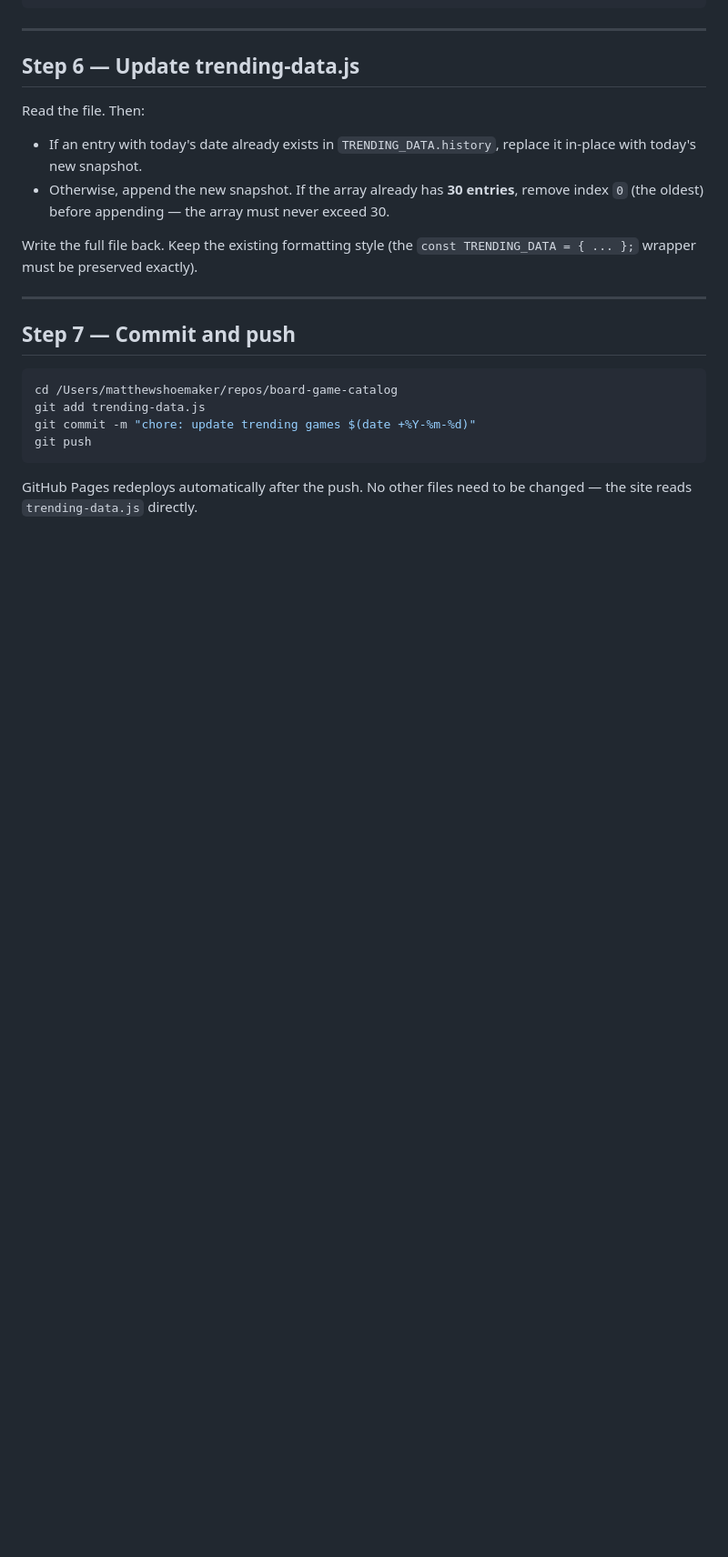
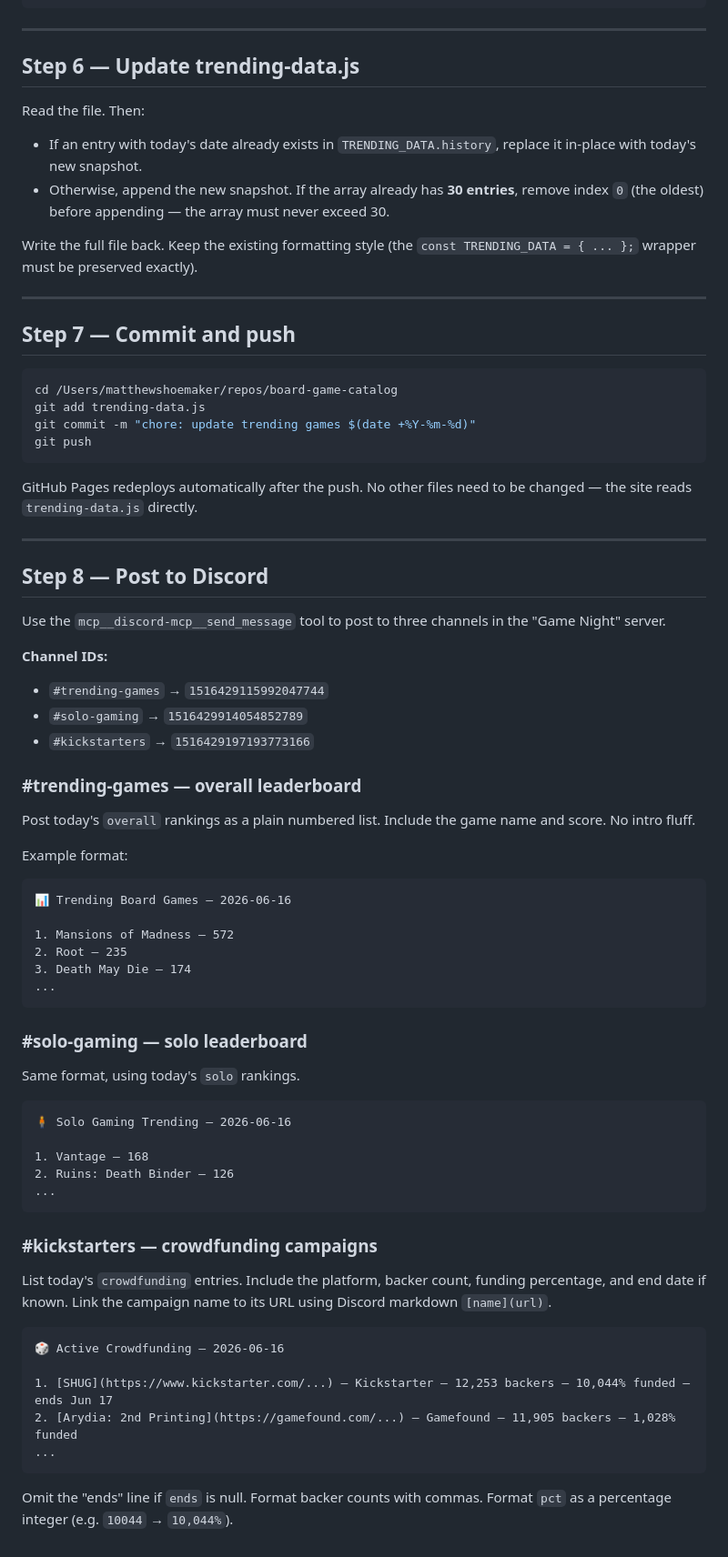
Before and after one commit to mattshoe/board-game-catalog, a Markdown page: .claude/commands/update-trending.md, the part around the change. Shown at 91% size. Drawn GitHub-style; blank space fills up the shorter version.

Commit message:
feat: add discord posting step to update-trending skill

````diff
--- a/.claude/commands/update-trending.md
+++ b/.claude/commands/update-trending.md
@@ -176,3 +176,54 @@ git push
 ```
 
 GitHub Pages redeploys automatically after the push. No other files need to be changed — the site reads `trending-data.js` directly.
+
+---
+
+## Step 8 — Post to Discord
+
+Use the `mcp__discord-mcp__send_message` tool to post to three channels in the "Game Night" server.
+
+**Channel IDs:**
+- `#trending-games` → `1516429115992047744`
+- `#solo-gaming` → `1516429914054852789`
+- `#kickstarters` → `1516429197193773166`
+
+### #trending-games — overall leaderboard
+
+Post today's `overall` rankings as a plain numbered list. Include the game name and score. No intro fluff.
+
+Example format:
+```
+📊 Trending Board Games — 2026-06-16
+
+1. Mansions of Madness — 572
+2. Root — 235
+3. Death May Die — 174
+...
+```
+
+### #solo-gaming — solo leaderboard
+
+Same format, using today's `solo` rankings.
+
+```
+🧍 Solo Gaming Trending — 2026-06-16
+
+1. Vantage — 168
+2. Ruins: Death Binder — 126
+...
+```
+
+### #kickstarters — crowdfunding campaigns
+
+List today's `crowdfunding` entries. Include the platform, backer count, funding percentage, and end date if known. Link the campaign name to its URL using Discord markdown `[name](url)`.
+
+```
+🎲 Active Crowdfunding — 2026-06-16
+
+1. [SHUG](https://www.kickstarter.com/...) — Kickstarter — 12,253 backers — 10,044% funded — ends Jun 17
+2. [Arydia: 2nd Printing](https://gamefound.com/...) — Gamefound — 11,905 backers — 1,028% funded
+...
+```
+
+Omit the "ends" line if `ends` is null. Format backer counts with commas. Format `pct` as a percentage integer (e.g. `10044` → `10,044%`).
````
